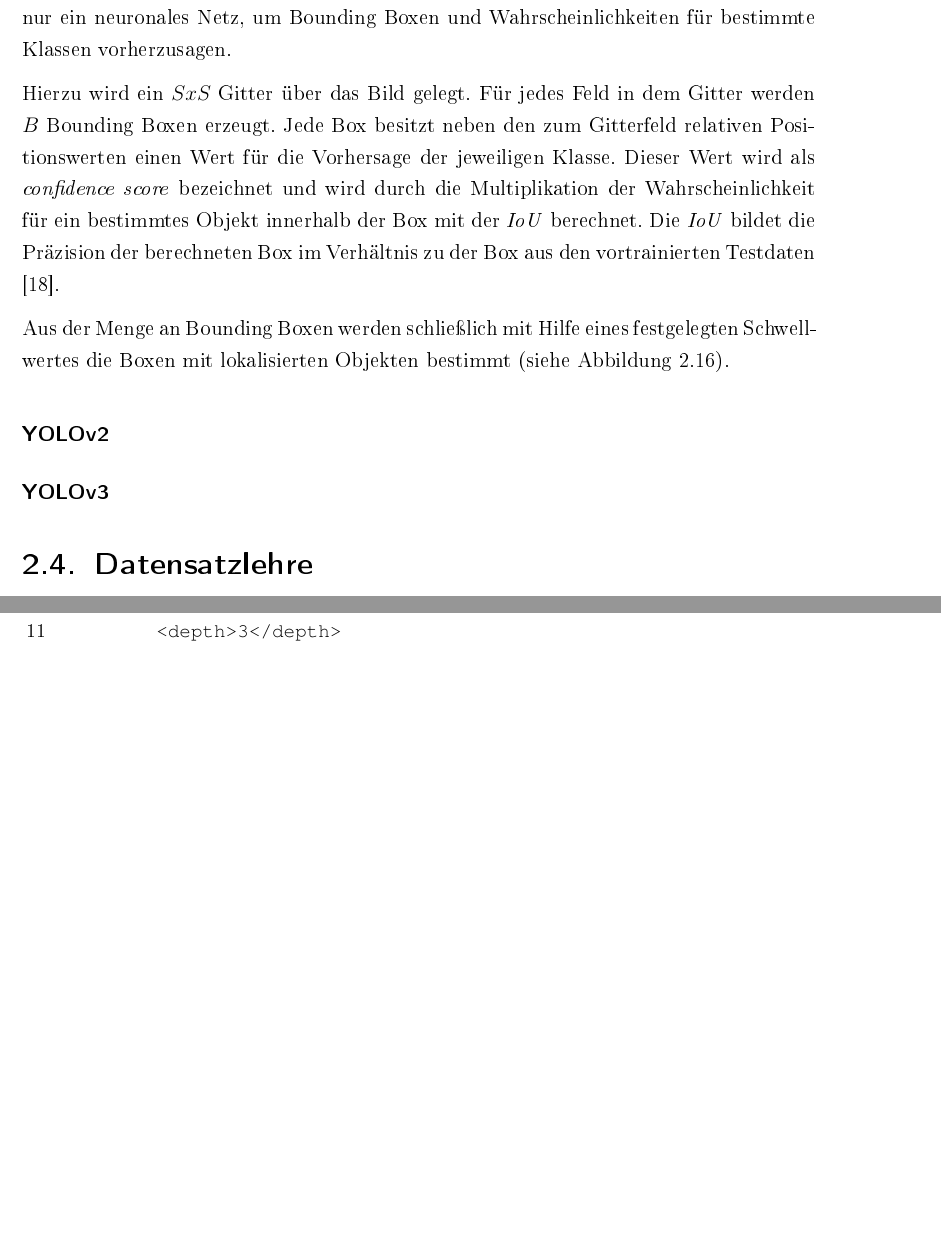
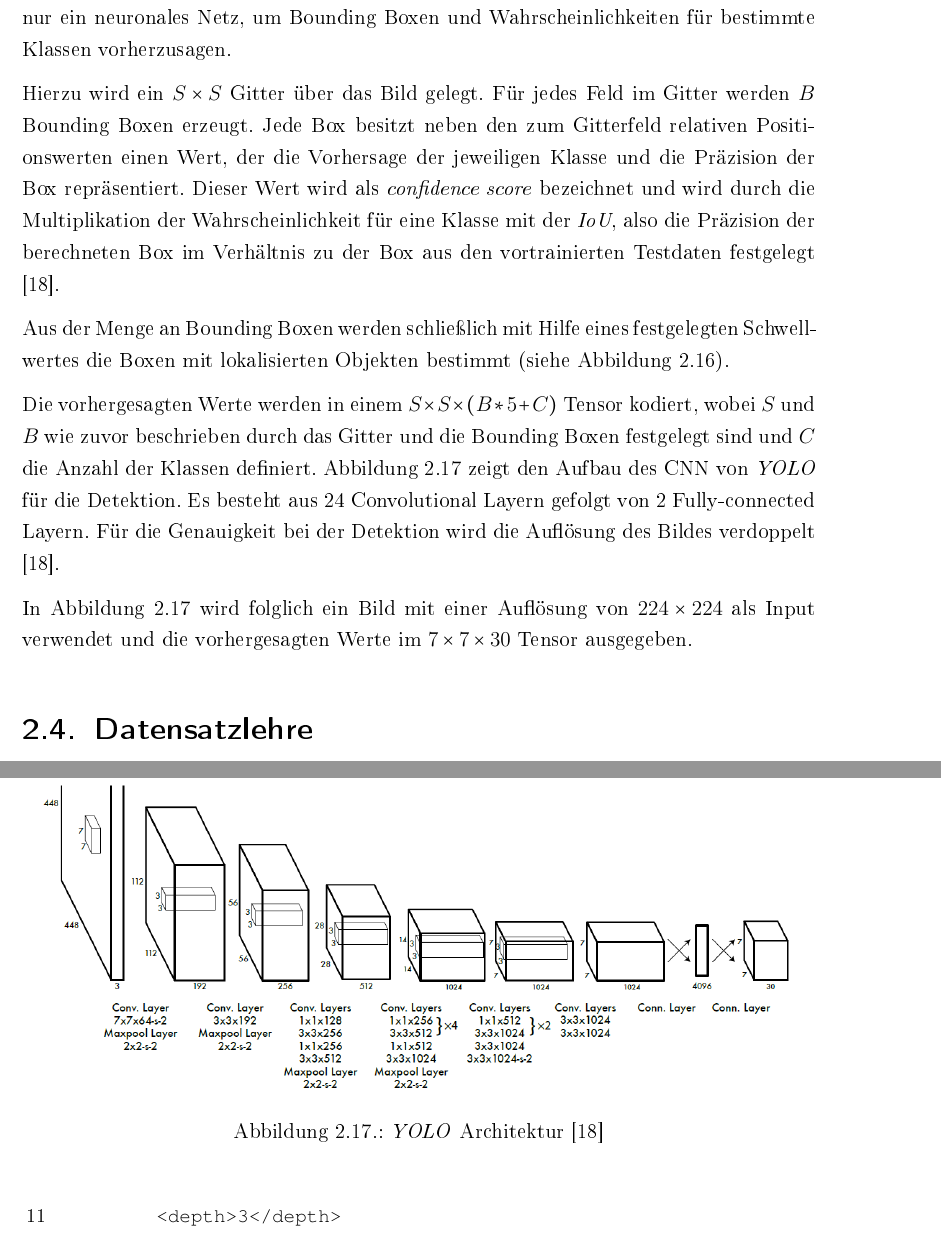
Before and after one commit to fidsusj/SmartWarehouse, a LaTeX thesis (ProjectWork/Praxisbericht.tex, which reads ProjectWork/Inhalt/06_Forschungsstand/yolo.tex): two parts of pages 34 and 35 of 46 before the commit and two parts of pages 34 and 36 of 46 after it, joined at a grey line, cut so that both start at the same text, the shorter picture padded with empty space. The pictures show the PDF file ProjectWork/Praxisbericht.pdf that the author committed with the source.

Commit message:
projectwork: extended yolo chapter

```diff
--- a/ProjectWork/Inhalt/06_Forschungsstand/yolo.tex
+++ b/ProjectWork/Inhalt/06_Forschungsstand/yolo.tex
@@ -2,7 +2,7 @@
 
 Der Algorithmus \textit{You Only Look Once} (YOLO) ist ein weiterer Objekterkennungsalgorithmus und betrachtet statt separaten Bildregionen das komplette Bild. Er benutzt nur ein neuronales Netz, um Bounding Boxen und Wahrscheinlichkeiten für bestimmte Klassen vorherzusagen.
 
-Hierzu wird ein $S x S$ Gitter über das Bild gelegt. Für jedes Feld in dem Gitter werden $B$ Bounding Boxen erzeugt. Jede Box besitzt neben den zum Gitterfeld relativen Positionswerten einen Wert für die Vorhersage der jeweiligen Klasse. Dieser Wert wird als \textit{confidence score} bezeichnet und wird durch die Multiplikation der Wahrscheinlichkeit für ein bestimmtes Objekt innerhalb der Box mit der \textit{IoU} berechnet. Die \textit{IoU} bildet die Präzision der berechneten Box im Verhältnis zu der Box aus den vortrainierten Testdaten \cite{JosephRedmon.2016}.
+Hierzu wird ein $S \times S$ Gitter über das Bild gelegt. Für jedes Feld im Gitter werden $B$ Bounding Boxen erzeugt. Jede Box besitzt neben den zum Gitterfeld relativen Positionswerten einen Wert, der die Vorhersage der jeweiligen Klasse und die Präzision der Box repräsentiert. Dieser Wert wird als \textit{confidence score} bezeichnet und wird durch die Multiplikation der Wahrscheinlichkeit für eine Klasse mit der \textit{IoU}, also die Präzision der berechneten Box im Verhältnis zu der Box aus den vortrainierten Testdaten festgelegt \cite{JosephRedmon.2016}.
 
 Aus der Menge an Bounding Boxen werden schließlich mit Hilfe eines festgelegten Schwellwertes die Boxen mit lokalisierten Objekten bestimmt (siehe Abbildung \ref{yolo_model}).
 
@@ -14,3 +14,4 @@ Aus der Menge an Bounding Boxen werden schließlich mit Hilfe eines festgelegten
 	\end{center}
 \end{figure}
 
+Die vorhergesagten Werte werden in einem $S \times S \times (B * 5 + C)$ Tensor kodiert, wobei $S$ und $B$ wie zuvor beschrieben durch das Gitter und die Bounding Boxen festgelegt sind und $C$ die Anzahl der Klassen definiert. Abbildung \ref{yolo_architecture} zeigt den Aufbau des CNN von \textit{YOLO} für die Detektion. Es besteht aus 24 Convolutional Layern gefolgt von 2 Fully-connected Layern. Für die Genauigkeit bei der Detektion wird die Auflösung des Bildes verdoppelt \cite{JosephRedmon.2016}.
@@ -18,2 +18,6 @@ Aus der Menge an Bounding Boxen werden schließlich mit Hilfe eines festgelegten
 
-\subsubsection{YOLOv3}
+Im Modell in Abbildung \ref{yolo_architecture} wird folglich ein Bild mit einer Auflösung von $224 \times 224$ verwendet und die vorhergesagten Werte im $7 \times 7 \times 30$ Tensor ausgegeben.
+
+\begin{figure}[ht]
+	\begin{center}
+		\includegraphics[width=15cm]{Bilder/yolo_architecture.png}
```
Also changed, not shown: ProjectWork/Bilder/yolo_architecture.PNG (added), ProjectWork/Praxisbericht.pdf, ProjectWork/Inhalt/06_Forschungsstand/yolo.tex (7 more changed lines), 15 other files.
